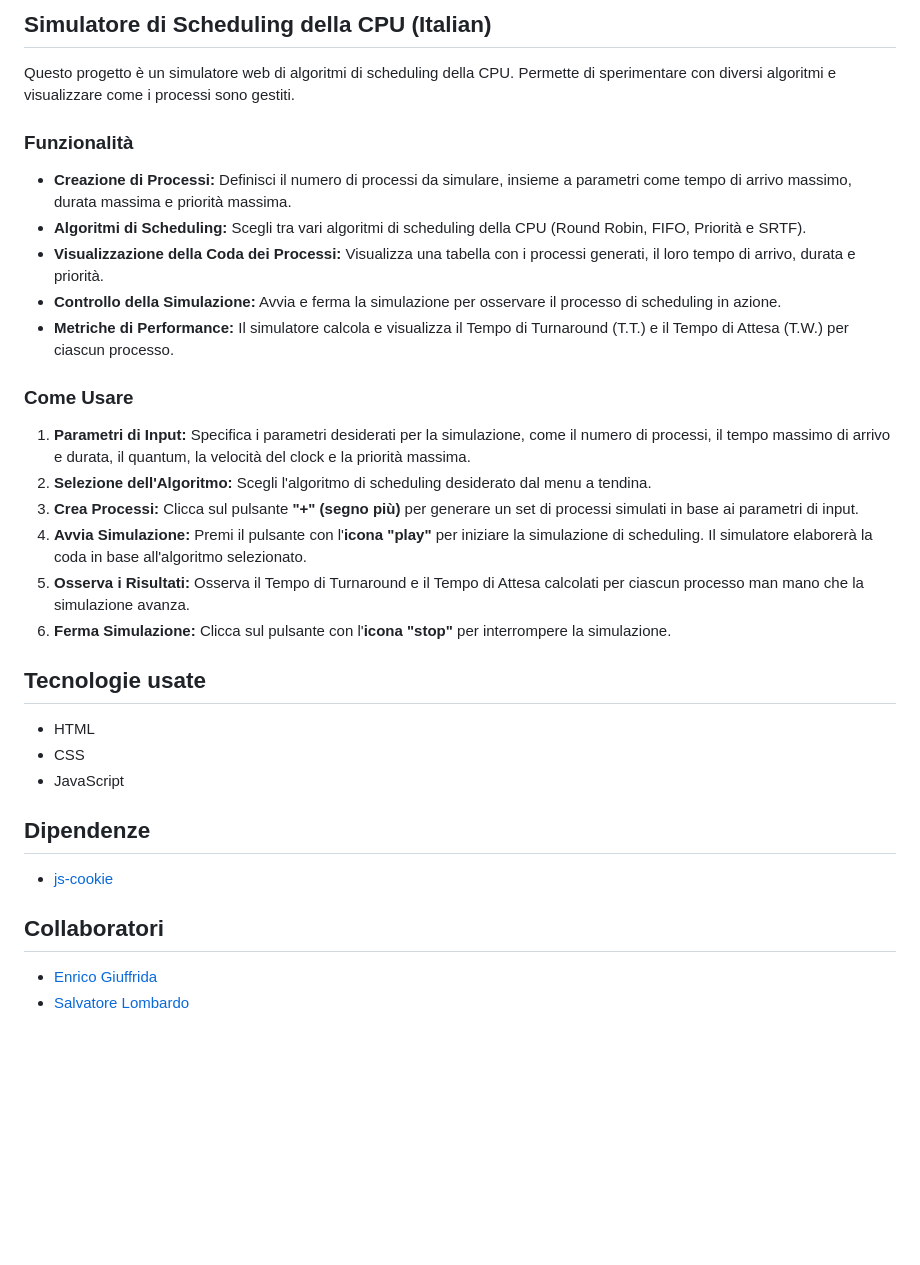
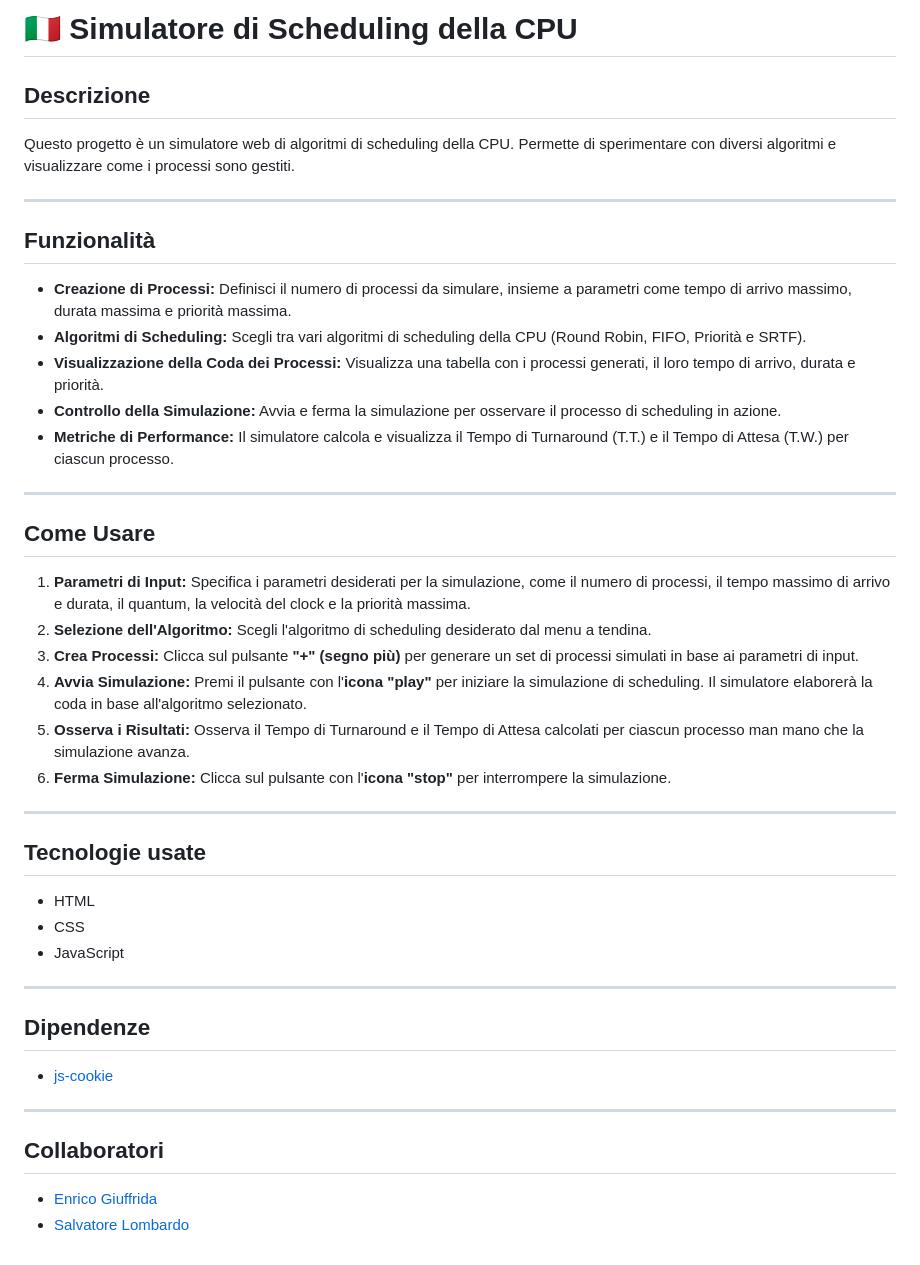
Before and after one commit to PizzaRevolutions/Scheduler-Simulator, a Markdown page: README.md, the part around the change printed below. Drawn GitHub-style; blank space fills up the shorter version.

Commit message:
Descrizione

```diff
--- a/README.md
+++ b/README.md
@@ -34,35 +44,42 @@ This project is a web-based CPU scheduling algorithm simulator, allowing you to
 
-##  Simulatore di Scheduling della CPU (Italian)
+# 🇮🇹 Simulatore di Scheduling della CPU
 
-
+## Descrizione
 Questo progetto è un simulatore web di algoritmi di scheduling della CPU. Permette di sperimentare con diversi algoritmi e visualizzare come i processi sono gestiti.
 
-### Funzionalità
+---
 
-*   **Creazione di Processi:** Definisci il numero di processi da simulare, insieme a parametri come tempo di arrivo massimo, durata massima e priorità massima.
-*   **Algoritmi di Scheduling:** Scegli tra vari algoritmi di scheduling della CPU (Round Robin, FIFO, Priorità e SRTF).
-*   **Visualizzazione della Coda dei Processi:** Visualizza una tabella con i processi generati, il loro tempo di arrivo, durata e priorità.
-*   **Controllo della Simulazione:** Avvia e ferma la simulazione per osservare il processo di scheduling in azione.
-*   **Metriche di Performance:** Il simulatore calcola e visualizza il Tempo di Turnaround (T.T.) e il Tempo di Attesa (T.W.) per ciascun processo.
+## Funzionalità
+- **Creazione di Processi:** Definisci il numero di processi da simulare, insieme a parametri come tempo di arrivo massimo, durata massima e priorità massima.
+- **Algoritmi di Scheduling:** Scegli tra vari algoritmi di scheduling della CPU (Round Robin, FIFO, Priorità e SRTF).
+- **Visualizzazione della Coda dei Processi:** Visualizza una tabella con i processi generati, il loro tempo di arrivo, durata e priorità.
+- **Controllo della Simulazione:** Avvia e ferma la simulazione per osservare il processo di scheduling in azione.
+- **Metriche di Performance:** Il simulatore calcola e visualizza il Tempo di Turnaround (T.T.) e il Tempo di Attesa (T.W.) per ciascun processo.
 
-### Come Usare
+---
 
-1.  **Parametri di Input:** Specifica i parametri desiderati per la simulazione, come il numero di processi, il tempo massimo di arrivo e durata, il quantum, la velocità del clock e la priorità massima.
-2.  **Selezione dell'Algoritmo:** Scegli l'algoritmo di scheduling desiderato dal menu a tendina.
-3.  **Crea Processi:** Clicca sul pulsante **"+" (segno più)** per generare un set di processi simulati in base ai parametri di input.
-4.  **Avvia Simulazione:** Premi il pulsante con l'**icona "play"** per iniziare la simulazione di scheduling. Il simulatore elaborerà la coda in base all'algoritmo selezionato.
-5.  **Osserva i Risultati:** Osserva il Tempo di Turnaround e il Tempo di Attesa calcolati per ciascun processo man mano che la simulazione avanza.
-6.  **Ferma Simulazione:** Clicca sul pulsante con l'**icona "stop"** per interrompere la simulazione.
+## Come Usare
+1. **Parametri di Input:** Specifica i parametri desiderati per la simulazione, come il numero di processi, il tempo massimo di arrivo e durata, il quantum, la velocità del clock e la priorità massima.
+2. **Selezione dell'Algoritmo:** Scegli l'algoritmo di scheduling desiderato dal menu a tendina.
+3. **Crea Processi:** Clicca sul pulsante **"+" (segno più)** per generare un set di processi simulati in base ai parametri di input.
+4. **Avvia Simulazione:** Premi il pulsante con l'**icona "play"** per iniziare la simulazione di scheduling. Il simulatore elaborerà la coda in base all'algoritmo selezionato.
+5. **Osserva i Risultati:** Osserva il Tempo di Turnaround e il Tempo di Attesa calcolati per ciascun processo man mano che la simulazione avanza.
+6. **Ferma Simulazione:** Clicca sul pulsante con l'**icona "stop"** per interrompere la simulazione.
+
+---
 
 ## Tecnologie usate
- - HTML
- - CSS
- - JavaScript
+- HTML
+- CSS
+- JavaScript
+
+---
 
 ## Dipendenze
 - [js-cookie](https://github.com/js-cookie/js-cookie)
 
+---
+
 ## Collaboratori
-
- - [Enrico Giuffrida](https://github.com/EnricoGiuffrida)
- - [Salvatore Lombardo](https://github.com/PizzaRevolutions)
+- [Enrico Giuffrida](https://github.com/EnricoGiuffrida)
+- [Salvatore Lombardo](https://github.com/PizzaRevolutions)
```
Also changed, not shown: other parts of README.md (+27 -17 lines).
